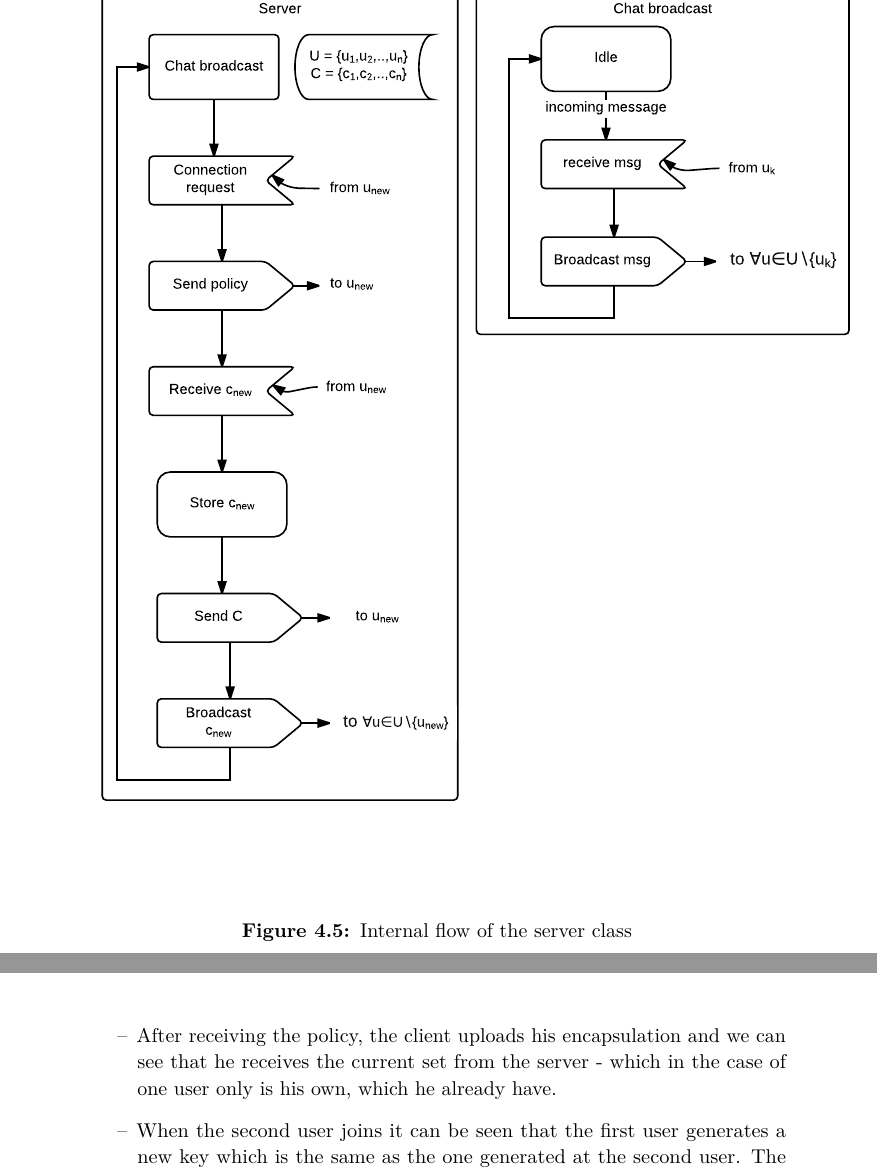
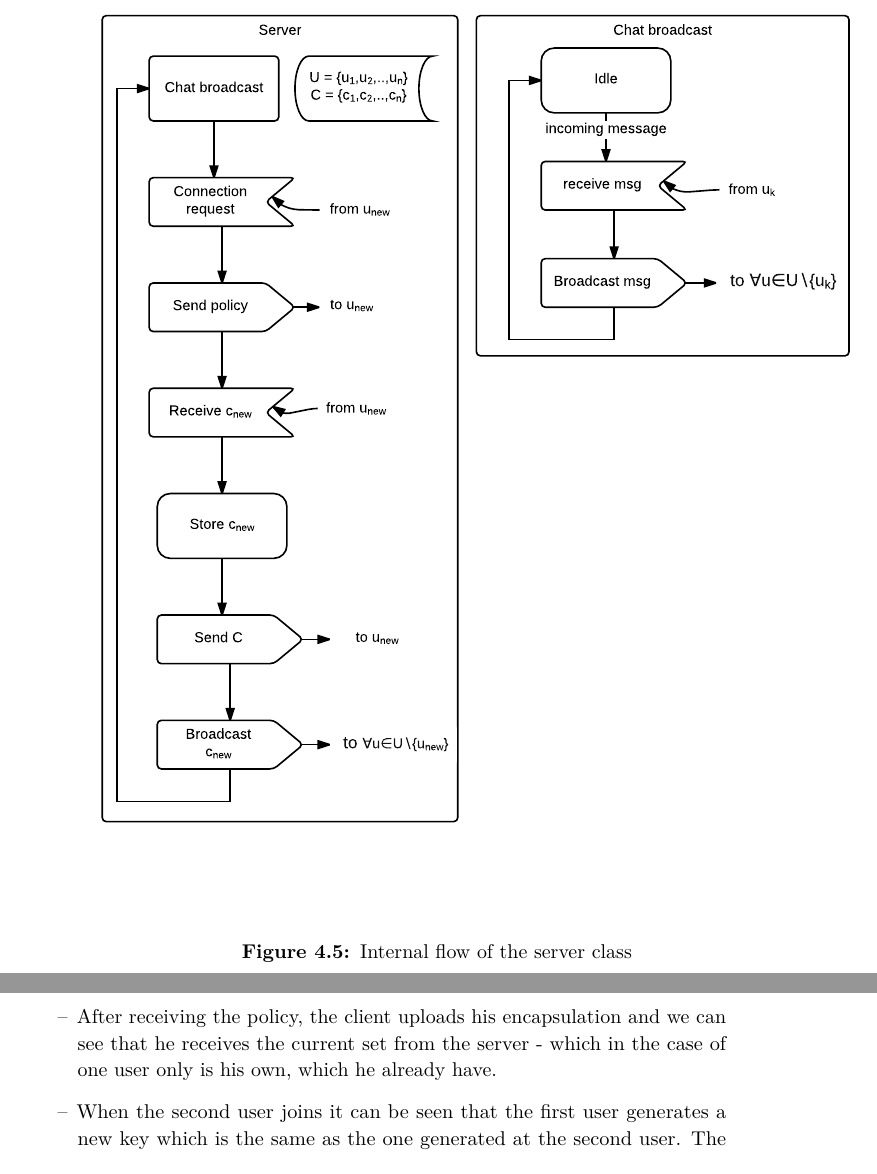
Before and after one commit to spinakr/func-key-exchange, a LaTeX thesis (main.tex, which reads Chapters/design-and-implementation.tex): two parts of pages 51 and 53 of 64 before the commit and two parts of pages 51 and 54 of 66 after it, joined at a grey line, cut so that both start at the same text. Compiled offline with pdfLaTeX.

Commit message:
read through until design and impl chatper, once again

```diff
--- a/Chapters/design-and-implementation.tex
+++ b/Chapters/design-and-implementation.tex
@@ -80,11 +80,11 @@ Another interesting extension to the system would be to remove the broadcast ser
 
 \section{Implementation}
 The application will consist of two components, one server class and one client class. The implementations of these follow the state diagrams \ref{fig:server-state} and \ref{fig:client-state} respectively. This section will describe how these two classes are implemented, the complete implementation including the code is attached in appendix \ref{clientcode} and \ref{servercode}. The state diagrams represents exactly how the programs work together, the send and receive actions in the diagram represent sockets in the application, and the loop binding it together is equal to the main loops of each class. This eventually mean that a send in the figure have a corresponding socket.send() in the code.
-
-\begin{figure}
+\begin{figure}[h]
 \centering
-\includegraphics[trim=1cm 0cm 2cm 4cm ,scale=0.9]{server-state.pdf}
+\includegraphics[trim=1cm 0cm 2cm 3cm ,scale=0.9]{server-state.pdf}
 \caption{Internal flow of the server class}
 \label{fig:server-state}
 \end{figure}
+\clearpage
 
```
Also changed, not shown: Chapters/functional-key-exchange.tex (+1 -2 lines), main.pdf, Chapters/design-and-implementation.tex (5 more changed lines).
